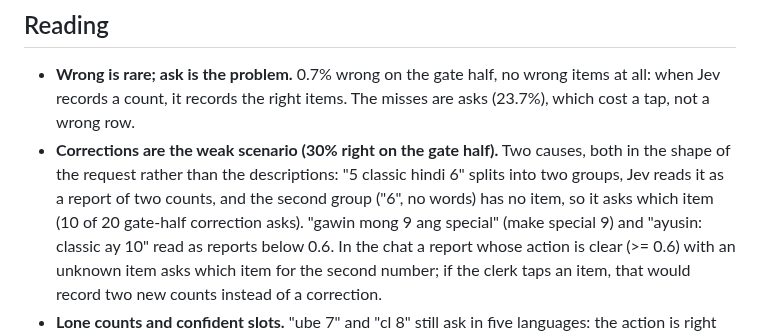
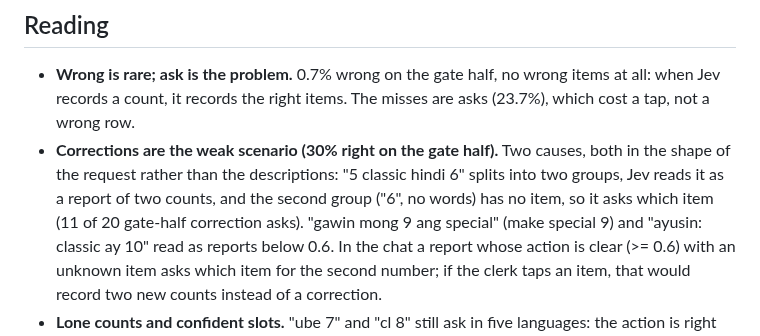
Before and after one commit to Predictive-Systems-Inc/mia, a Markdown page: docs/research/sales-supervisor-2026-10-19.md, the part around the change. Drawn GitHub-style.

```diff
--- a/docs/research/sales-supervisor-2026-10-19.md
+++ b/docs/research/sales-supervisor-2026-10-19.md
@@ -161,7 +161,7 @@ A sales request is about three times a router request (864) because each count g
 - **Corrections are the weak scenario (30% right on the gate half).** Two causes, both in the
   shape of the request rather than the descriptions: "5 classic hindi 6" splits into two
   groups, Jev reads it as a report of two counts, and the second group ("6", no words) has no
-  item, so it asks which item (10 of 20 gate-half correction asks). "gawin mong 9 ang special"
+  item, so it asks which item (11 of 20 gate-half correction asks). "gawin mong 9 ang special"
   (make special 9) and "ayusin: classic ay 10" read as reports below 0.6. In the chat a
   report whose action is clear (>= 0.6) with an unknown item asks which item for the second
   number; if the clerk taps an item, that would record two new counts instead of a correction.
```
Also changed, not shown: docs/questions.md (+42 -0 lines), 1 other file.
